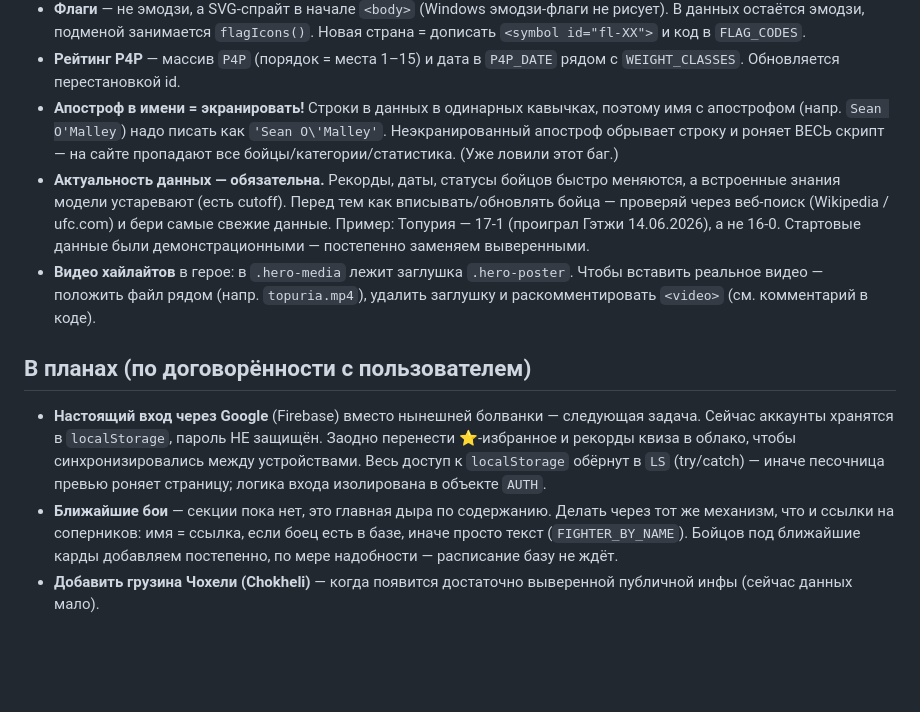
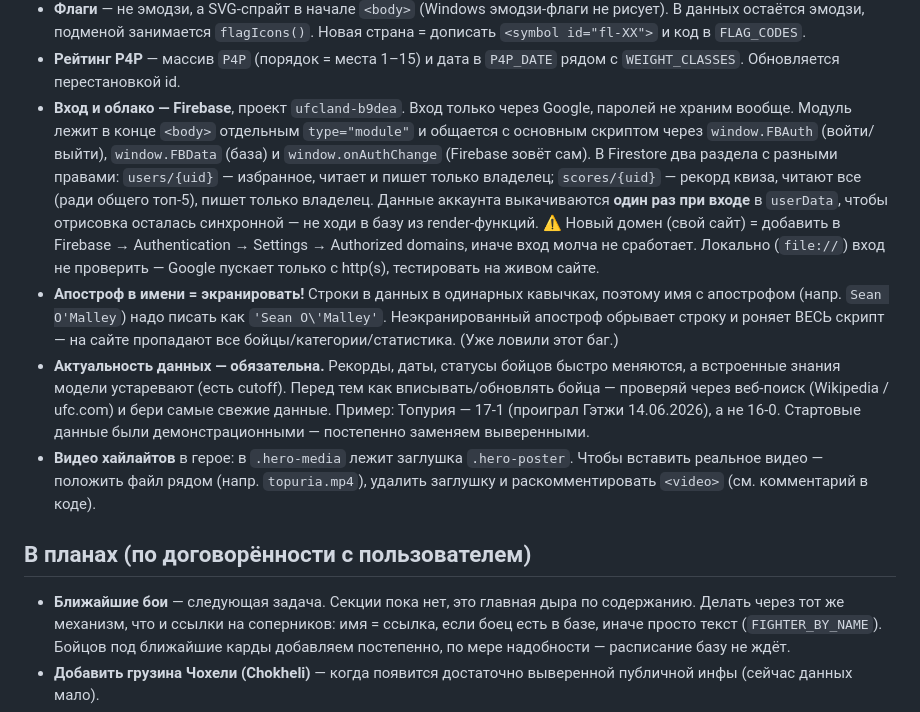
Before and after one commit to axalaa/ufcland, a Markdown page: CLAUDE.md, the part around the change. Drawn GitHub-style; blank space fills up the shorter version.

Commit message:
Document the Firebase setup; auth and cloud sync are done
Co-Authored-By: Claude Opus 5 <noreply@anthropic.com>

```diff
--- a/CLAUDE.md
+++ b/CLAUDE.md
@@ -47,6 +47,17 @@
   Новая страна = дописать `<symbol id="fl-XX">` и код в `FLAG_CODES`.
 - **Рейтинг P4P** — массив `P4P` (порядок = места 1–15) и дата в `P4P_DATE`
   рядом с `WEIGHT_CLASSES`. Обновляется перестановкой id.
+- **Вход и облако — Firebase**, проект `ufcland-b9dea`. Вход только через Google,
+  паролей не храним вообще. Модуль лежит в конце `<body>` отдельным `type="module"`
+  и общается с основным скриптом через `window.FBAuth` (войти/выйти),
+  `window.FBData` (база) и `window.onAuthChange` (Firebase зовёт сам).
+  В Firestore два раздела с разными правами: `users/{uid}` — избранное, читает и
+  пишет только владелец; `scores/{uid}` — рекорд квиза, читают все (ради общего
+  топ-5), пишет только владелец. Данные аккаунта выкачиваются **один раз при входе**
+  в `userData`, чтобы отрисовка осталась синхронной — не ходи в базу из render-функций.
+  ⚠️ Новый домен (свой сайт) = добавить в Firebase → Authentication → Settings →
+  Authorized domains, иначе вход молча не сработает. Локально (`file://`) вход
+  не проверить — Google пускает только с http(s), тестировать на живом сайте.
 - **Апостроф в имени = экранировать!** Строки в данных в одинарных кавычках,
   поэтому имя с апострофом (напр. `Sean O'Malley`) надо писать как
   `'Sean O\'Malley'`. Неэкранированный апостроф обрывает строку и роняет ВЕСЬ
@@ -62,12 +73,8 @@
   удалить заглушку и раскомментировать `<video>` (см. комментарий в коде).
 
 ## В планах (по договорённости с пользователем)
-- **Настоящий вход через Google** (Firebase) вместо нынешней болванки — следующая
-  задача. Сейчас аккаунты хранятся в `localStorage`, пароль НЕ защищён. Заодно
-  перенести ⭐-избранное и рекорды квиза в облако, чтобы синхронизировались между
-  устройствами. Весь доступ к `localStorage` обёрнут в `LS` (try/catch) — иначе
-  песочница превью роняет страницу; логика входа изолирована в объекте `AUTH`.
-- **Ближайшие бои** — секции пока нет, это главная дыра по содержанию. Делать через
+- **Ближайшие бои** — следующая задача. Секции пока нет, это главная дыра по
+  содержанию. Делать через
   тот же механизм, что и ссылки на соперников: имя = ссылка, если боец есть в базе,
   иначе просто текст (`FIGHTER_BY_NAME`). Бойцов под ближайшие карды добавляем
   постепенно, по мере надобности — расписание базу не ждёт.
```
